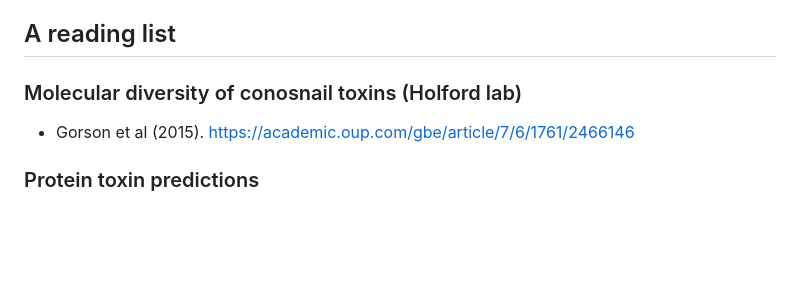
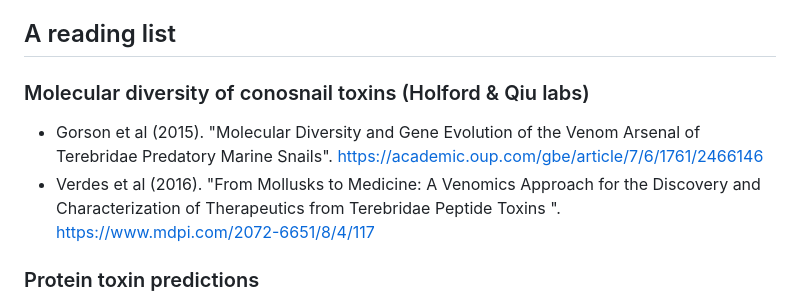
Before and after one commit to weigangq/ag-randmax, a Markdown page: README.md, the part around the change. GitHub-like rendering; blank space fills up the shorter version.

```diff
--- a/README.md
+++ b/README.md
@@ -8,8 +8,9 @@ Group: Qiu Lab (Hunter College of CUNY)
 Semeter: Spring, 2023
 
 ## A reading list
-### Molecular diversity of conosnail toxins (Holford lab)
-- Gorson et al (2015). https://academic.oup.com/gbe/article/7/6/1761/2466146
+### Molecular diversity of conosnail toxins (Holford & Qiu labs)
+- Gorson et al (2015). "Molecular Diversity and Gene Evolution of the Venom Arsenal of Terebridae Predatory Marine Snails". https://academic.oup.com/gbe/article/7/6/1761/2466146
+- Verdes et al (2016). "From Mollusks to Medicine: A Venomics Approach for the Discovery and Characterization of Therapeutics from Terebridae Peptide Toxins ". https://www.mdpi.com/2072-6651/8/4/117
 ### Protein toxin predictions
 - Mansbach et al (2019). Snails In Silico: A Review of Computational Studies on the Conopeptides. Marine Drugs.https://www.mdpi.com/1660-3397/17/3/145
 - Zhang et al (2016). "Using the SMOTE technique and hybrid features to predict the types of ion channel-targeted conotoxins". https://www.sciencedirect.com/science/article/abs/pii/S0022519316300686?via%3Dihub
```
